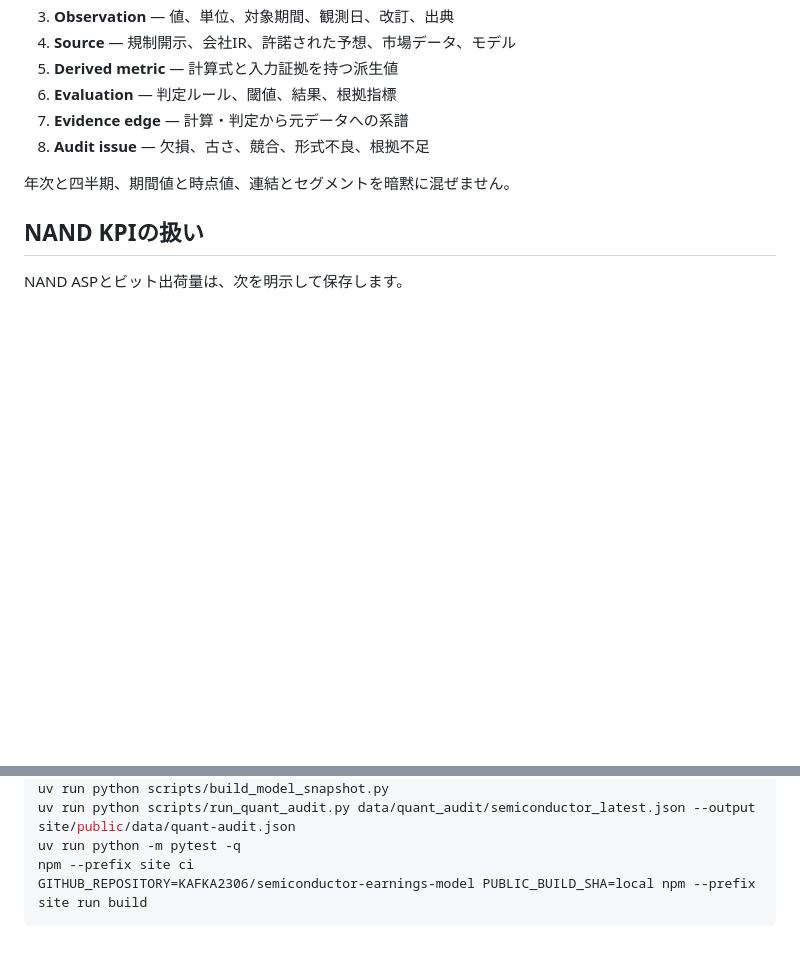
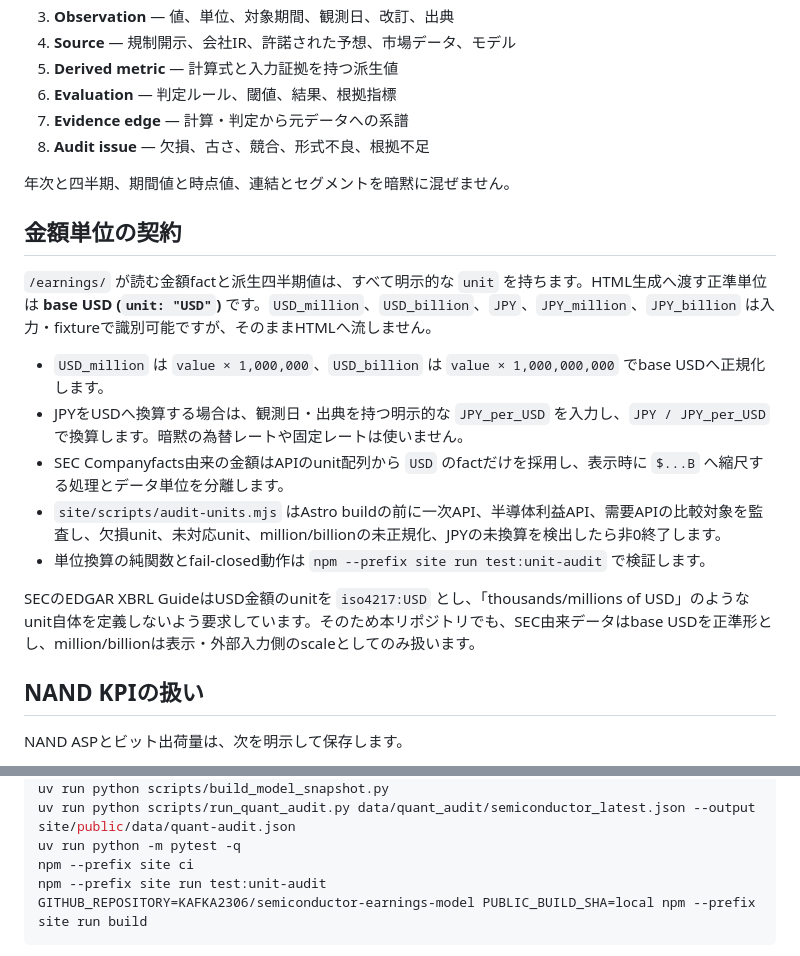
Before and after one commit to KAFKA2306/semiconductor-earnings-model, a Markdown page: README.md, 2 parts joined by grey strips. Rendered like a GitHub page; blank space fills up the shorter version.

Commit message:
Document monetary unit conversion rules

````diff
--- a/README.md
+++ b/README.md
@@ -64,6 +64,18 @@ J-Quants、韓国の公共データポータル、SIA公式リリースから、
 
 年次と四半期、期間値と時点値、連結とセグメントを暗黙に混ぜません。
 
+## 金額単位の契約
+
+`/earnings/` が読む金額factと派生四半期値は、すべて明示的な `unit` を持ちます。HTML生成へ渡す正準単位は **base USD (`unit: "USD"`)** です。`USD_million`、`USD_billion`、`JPY`、`JPY_million`、`JPY_billion` は入力・fixtureで識別可能ですが、そのままHTMLへ流しません。
+
+- `USD_million` は `value × 1,000,000`、`USD_billion` は `value × 1,000,000,000` でbase USDへ正規化します。
+- JPYをUSDへ換算する場合は、観測日・出典を持つ明示的な `JPY_per_USD` を入力し、`JPY / JPY_per_USD` で換算します。暗黙の為替レートや固定レートは使いません。
+- SEC Companyfacts由来の金額はAPIのunit配列から `USD` のfactだけを採用し、表示時に `$...B` へ縮尺する処理とデータ単位を分離します。
+- `site/scripts/audit-units.mjs` はAstro buildの前に一次API、半導体利益API、需要APIの比較対象を監査し、欠損unit、未対応unit、million/billionの未正規化、JPYの未換算を検出したら非0終了します。
+- 単位換算の純関数とfail-closed動作は `npm --prefix site run test:unit-audit` で検証します。
+
+SECのEDGAR XBRL GuideはUSD金額のunitを `iso4217:USD` とし、「thousands/millions of USD」のようなunit自体を定義しないよう要求しています。そのため本リポジトリでも、SEC由来データはbase USDを正準形とし、million/billionは表示・外部入力側のscaleとしてのみ扱います。
+
 ## NAND KPIの扱い
 
 NAND ASPとビット出荷量は、次を明示して保存します。
@@ -122,6 +134,7 @@ uv run python scripts/build_model_snapshot.py
 uv run python scripts/run_quant_audit.py data/quant_audit/semiconductor_latest.json --output site/public/data/quant-audit.json
 uv run python -m pytest -q
 npm --prefix site ci
+npm --prefix site run test:unit-audit
 GITHUB_REPOSITORY=KAFKA2306/semiconductor-earnings-model PUBLIC_BUILD_SHA=local npm --prefix site run build
 ```
 
````
Also changed, not shown: other parts of README.md (+1 -1 lines).
